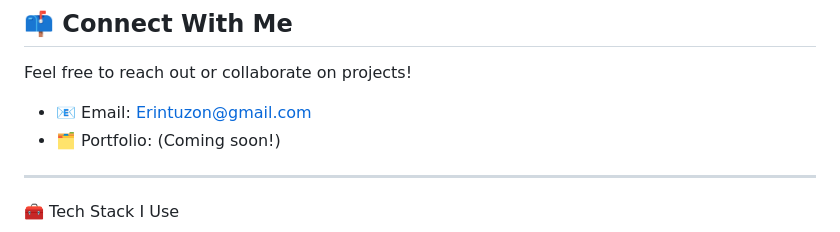
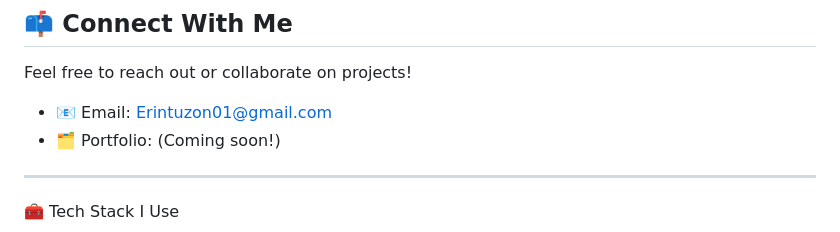
Before and after one commit to Nire1317/Nire1317, a Markdown page: README.md, the part around the change. GitHub-like rendering.

```diff
--- a/README.md
+++ b/README.md
@@ -22,7 +22,7 @@
 
 Feel free to reach out or collaborate on projects!
 
-- 📧 Email: Erintuzon@gmail.com
+- 📧 Email: Erintuzon01@gmail.com
 - 🗂 Portfolio: (Coming soon!)
 
 ---
```
